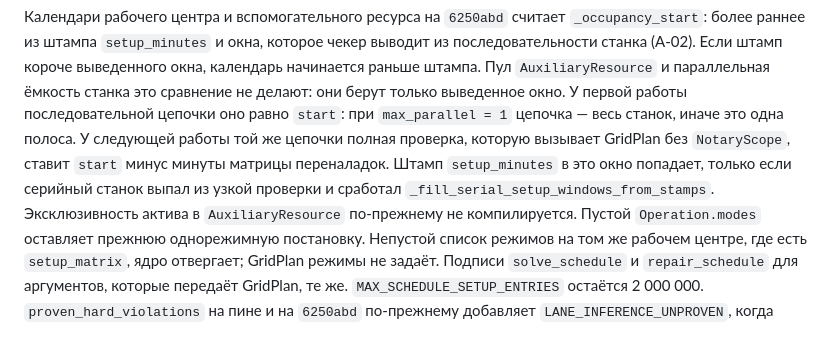
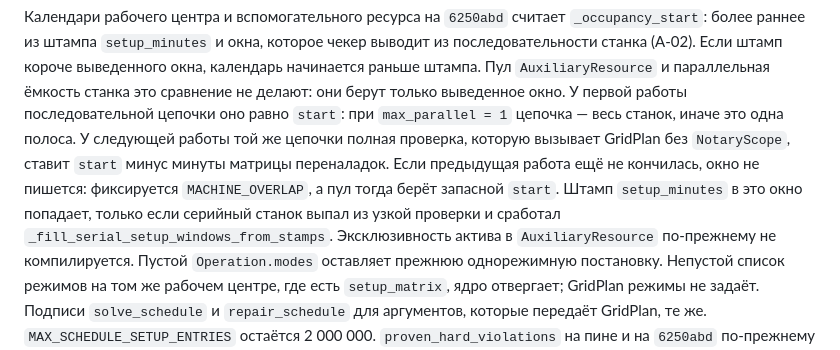
Before and after one commit to KonkovDV/SynAPS-GridPlan, a Markdown page: AUDIT.md, the part around the change. GitHub-like rendering.

```diff
--- a/AUDIT.md
+++ b/AUDIT.md
@@ -264,9 +264,10 @@ manylinux-колёс: каталог `synaps/` относительно `6250abd
 оно равно `start`: при `max_parallel = 1` цепочка — весь станок, иначе это
 одна полоса. У следующей работы той же цепочки полная проверка, которую
 вызывает GridPlan без `NotaryScope`, ставит `start` минус минуты матрицы
-переналадок. Штамп `setup_minutes` в это окно попадает, только если
-серийный станок выпал из узкой проверки и сработал
-`_fill_serial_setup_windows_from_stamps`. Эксклюзивность актива в
+переналадок. Если предыдущая работа ещё не кончилась, окно не пишется:
+фиксируется `MACHINE_OVERLAP`, а пул тогда берёт запасной `start`. Штамп
+`setup_minutes` в это окно попадает, только если серийный станок выпал из
+узкой проверки и сработал `_fill_serial_setup_windows_from_stamps`. Эксклюзивность актива в
 `AuxiliaryResource` по-прежнему не компилируется. Пустой `Operation.modes`
 оставляет прежнюю однорежимную постановку. Непустой список режимов на том
 же рабочем центре, где есть `setup_matrix`, ядро отвергает; GridPlan режимы
```
Also changed, not shown: CHANGELOG.md (+4 -5 lines).
